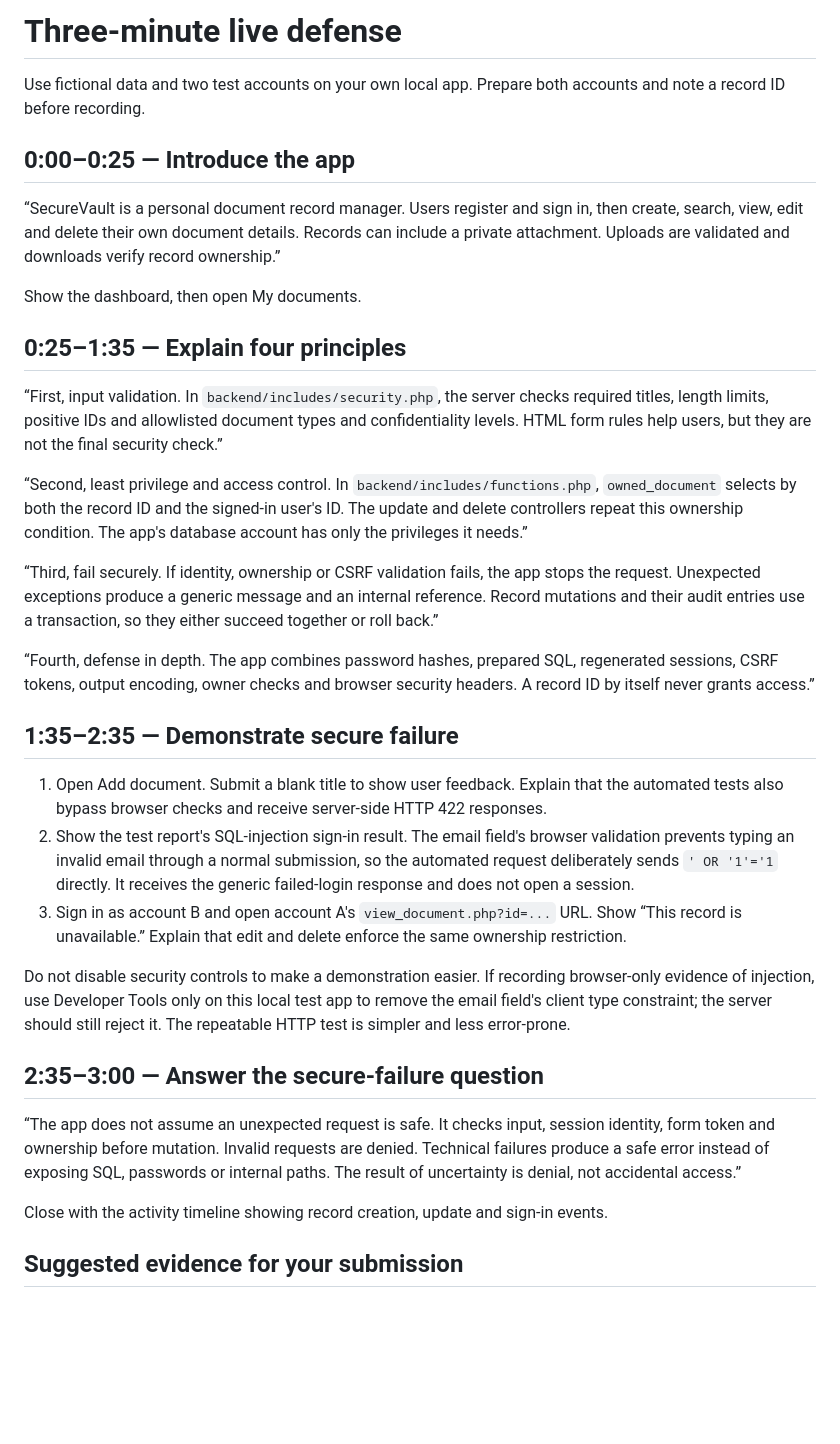
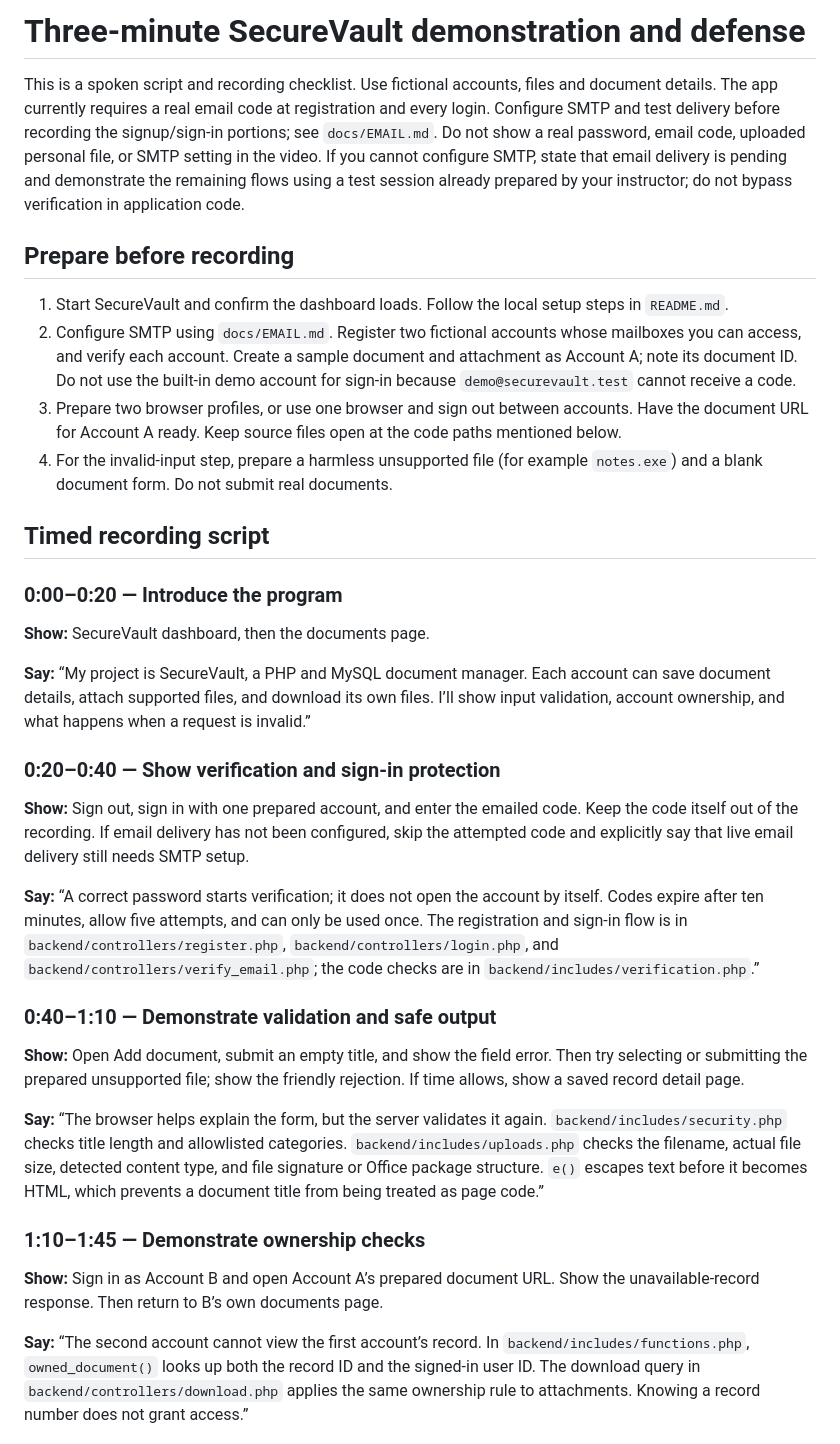
Before and after one commit to Mx4g3/SecureVault, a Markdown page: docs/DEFENSE.md, the part around one of its changes. Rendered like a GitHub page; blank space fills up the shorter version.

Commit message:
Add timed SecureVault defense script

```diff
--- a/docs/DEFENSE.md
+++ b/docs/DEFENSE.md
@@ -1,36 +1,37 @@
-# Three-minute live defense
+# Three-minute SecureVault demonstration and defense
 
-Use fictional data and two test accounts on your own local app. Prepare both accounts and note a record ID before recording.
+This is a spoken script and recording checklist. Use fictional accounts, files and document details. The app currently requires a real email code at registration and every login. Configure SMTP and test delivery before recording the signup/sign-in portions; see `docs/EMAIL.md`. Do not show a real password, email code, uploaded personal file, or SMTP setting in the video. If you cannot configure SMTP, state that email delivery is pending and demonstrate the remaining flows using a test session already prepared by your instructor; do not bypass verification in application code.
 
-## 0:00–0:25 — Introduce the app
+## Prepare before recording
 
-“SecureVault is a personal document record manager. Users register and sign in, then create, search, view, edit and delete their own document details. Records can include a private attachment. Uploads are validated and downloads verify record ownership.”
+1. Start SecureVault and confirm the dashboard loads. Follow the local setup steps in `README.md`.
+2. Configure SMTP using `docs/EMAIL.md`. Register two fictional accounts whose mailboxes you can access, and verify each account. Create a sample document and attachment as Account A; note its document ID. Do not use the built-in demo account for sign-in because `demo@securevault.test` cannot receive a code.
+3. Prepare two browser profiles, or use one browser and sign out between accounts. Have the document URL for Account A ready. Keep source files open at the code paths mentioned below.
+4. For the invalid-input step, prepare a harmless unsupported file (for example `notes.exe`) and a blank document form. Do not submit real documents.
 
-Show the dashboard, then open My documents.
+## Timed recording script
 
-## 0:25–1:35 — Explain four principles
+### 0:00–0:20 — Introduce the program
 
-“First, input validation. In `backend/includes/security.php`, the server checks required titles, length limits, positive IDs and allowlisted document types and confidentiality levels. HTML form rules help users, but they are not the final security check.”
+**Show:** SecureVault dashboard, then the documents page.
 
-“Second, least privilege and access control. In `backend/includes/functions.php`, `owned_document` selects by both the record ID and the signed-in user's ID. The update and delete controllers repeat this ownership condition. The app's database account has only the privileges it needs.”
+**Say:** “My project is SecureVault, a PHP and MySQL document manager. Each account can save document details, attach supported files, and download its own files. I’ll show input validation, account ownership, and what happens when a request is invalid.”
 
-“Third, fail securely. If identity, ownership or CSRF validation fails, the app stops the request. Unexpected exceptions produce a generic message and an internal reference. Record mutations and their audit entries use a transaction, so they either succeed together or roll back.”
+### 0:20–0:40 — Show verification and sign-in protection
 
-“Fourth, defense in depth. The app combines password hashes, prepared SQL, regenerated sessions, CSRF tokens, output encoding, owner checks and browser security headers. A record ID by itself never grants access.”
+**Show:** Sign out, sign in with one prepared account, and enter the emailed code. Keep the code itself out of the recording. If email delivery has not been configured, skip the attempted code and explicitly say that live email delivery still needs SMTP setup.
 
-## 1:35–2:35 — Demonstrate secure failure
+**Say:** “A correct password starts verification; it does not open the account by itself. Codes expire after ten minutes, allow five attempts, and can only be used once. The registration and sign-in flow is in `backend/controllers/register.php`, `backend/controllers/login.php`, and `backend/controllers/verify_email.php`; the code checks are in `backend/includes/verification.php`.”
 
-1. Open Add document. Submit a blank title to show user feedback. Explain that the automated tests also bypass browser checks and receive server-side HTTP 422 responses.
-2. Show the test report's SQL-injection sign-in result. The email field's browser validation prevents typing an invalid email through a normal submission, so the automated request deliberately sends `' OR '1'='1` directly. It receives the generic failed-login response and does not open a session.
-3. Sign in as account B and open account A's `view_document.php?id=...` URL. Show “This record is unavailable.” Explain that edit and delete enforce the same ownership restriction.
+### 0:40–1:10 — Demonstrate validation and safe output
 
-Do not disable security controls to make a demonstration easier. If recording browser-only evidence of injection, use Developer Tools only on this local test app to remove the email field's client type constraint; the server should still reject it. The repeatable HTTP test is simpler and less error-prone.
+**Show:** Open Add document, submit an empty title, and show the field error. Then try selecting or submitting the prepared unsupported file; show the friendly rejection. If time allows, show a saved record detail page.
 
-## 2:35–3:00 — Answer the secure-failure question
+**Say:** “The browser helps explain the form, but the server validates it again. `backend/includes/security.php` checks title length and allowlisted categories. `backend/includes/uploads.php` checks the filename, actual file size, detected content type, and file signature or Office package structure. `e()` escapes text before it becomes HTML, which prevents a document title from being treated as page code.”
 
-“The app does not assume an unexpected request is safe. It checks input, session identity, form token and ownership before mutation. Invalid requests are denied. Technical failures produce a safe error instead of exposing SQL, passwords or internal paths. The result of uncertainty is denial, not accidental access.”
+### 1:10–1:45 — Demonstrate ownership checks
 
-Close with the activity timeline showing record creation, update and sign-in events.
+**Show:** Sign in as Account B and open Account A’s prepared document URL. Show the unavailable-record response. Then return to B’s own documents page.
 
-## Suggested evidence for your submission
+**Say:** “The second account cannot view the first account’s record. In `backend/includes/functions.php`, `owned_document()` looks up both the record ID and the signed-in user ID. The download query in `backend/controllers/download.php` applies the same ownership rule to attachments. Knowing a record number does not grant access.”
 
```
Also changed, not shown: other parts of docs/DEFENSE.md (+37 -1 lines).
